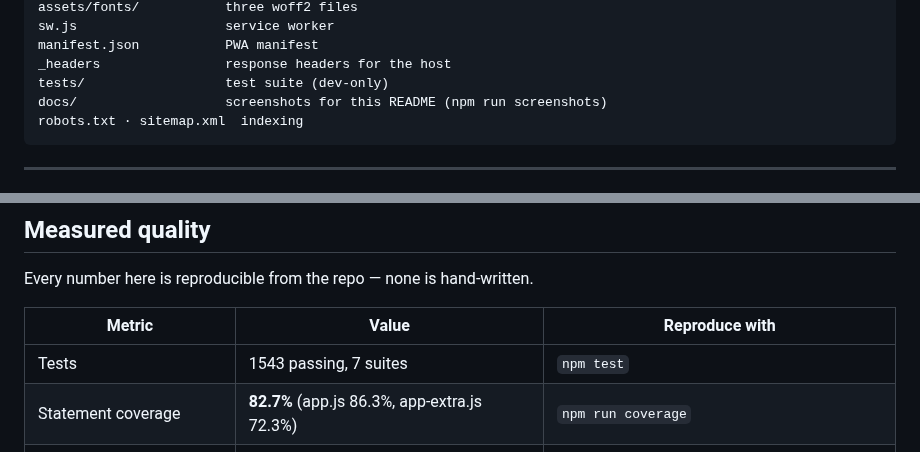
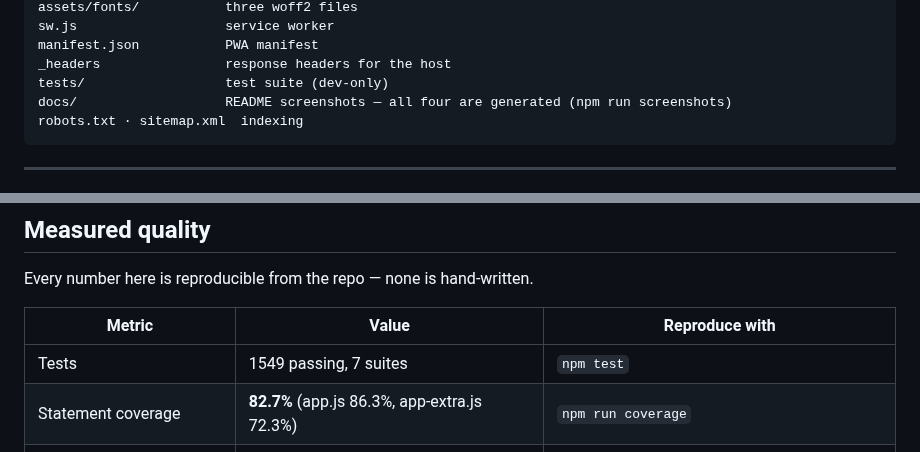
Before and after one commit to sterlingspares/calc, a Markdown page: README.md, 2 parts joined by grey strips. GitHub-like rendering.

````diff
--- a/README.md
+++ b/README.md
@@ -145,7 +145,7 @@ sw.js                   service worker
 manifest.json           PWA manifest
 _headers                response headers for the host
 tests/                  test suite (dev-only)
-docs/                   screenshots for this README (npm run screenshots)
+docs/                   README screenshots — all four are generated (npm run screenshots)
 robots.txt · sitemap.xml  indexing
 ```
 
@@ -794,7 +799,7 @@ Every number here is reproducible from the repo — none is hand-written.
 
 | Metric | Value | Reproduce with |
 |---|---|---|
-| Tests | 1543 passing, 7 suites | `npm test` |
+| Tests | 1549 passing, 7 suites | `npm test` |
 | Statement coverage | **82.7%** (app.js 86.3%, app-extra.js 72.3%) | `npm run coverage` |
 | Lighthouse Performance | **97** | `npm i -D lighthouse && npm run lighthouse` |
 | Lighthouse Accessibility | **100** | ” |
````
Also changed, not shown: other parts of README.md (+10 -5 lines), docs/screenshot-currency.png (added), docs/screenshot-tools.png (added), 4 other files.
